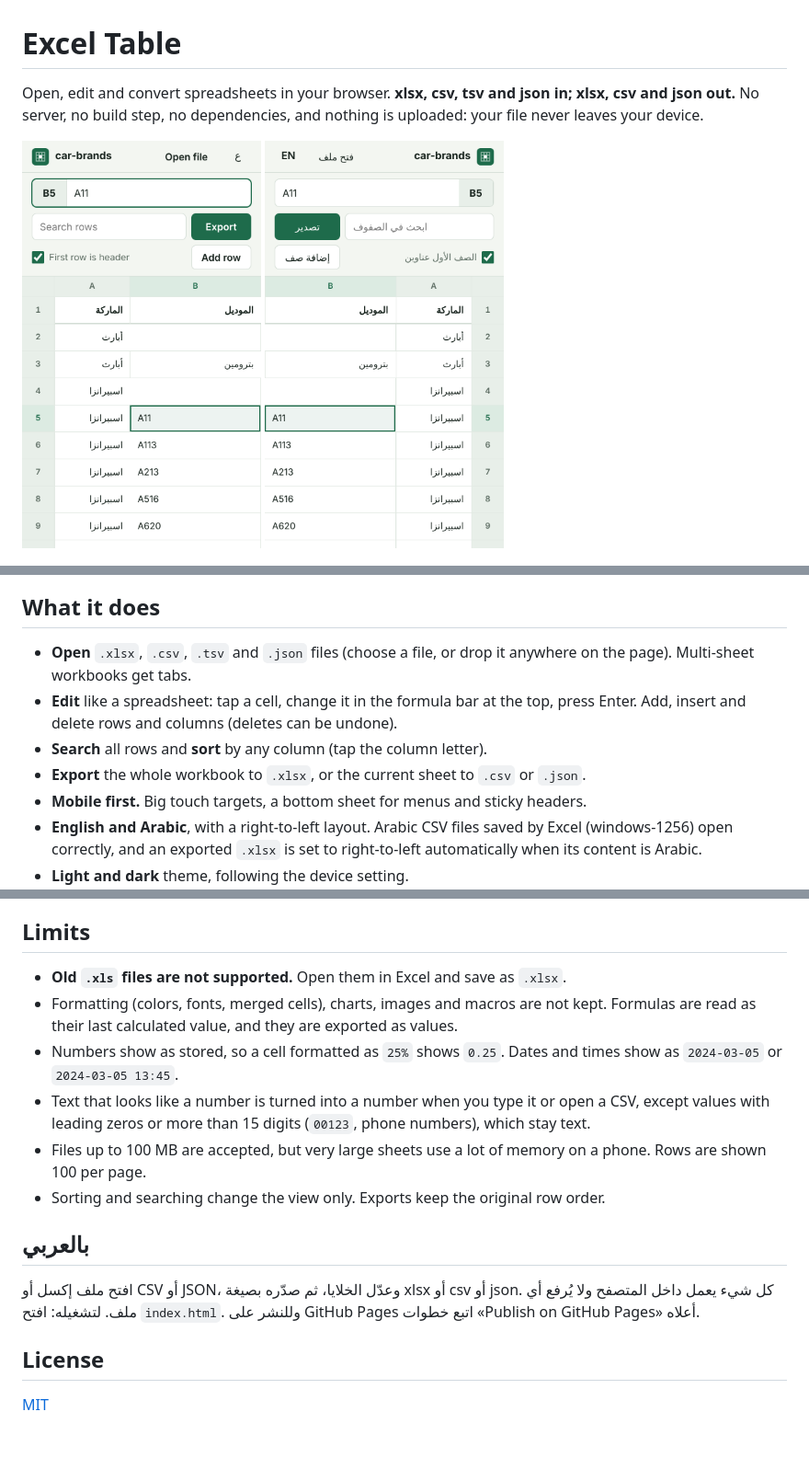
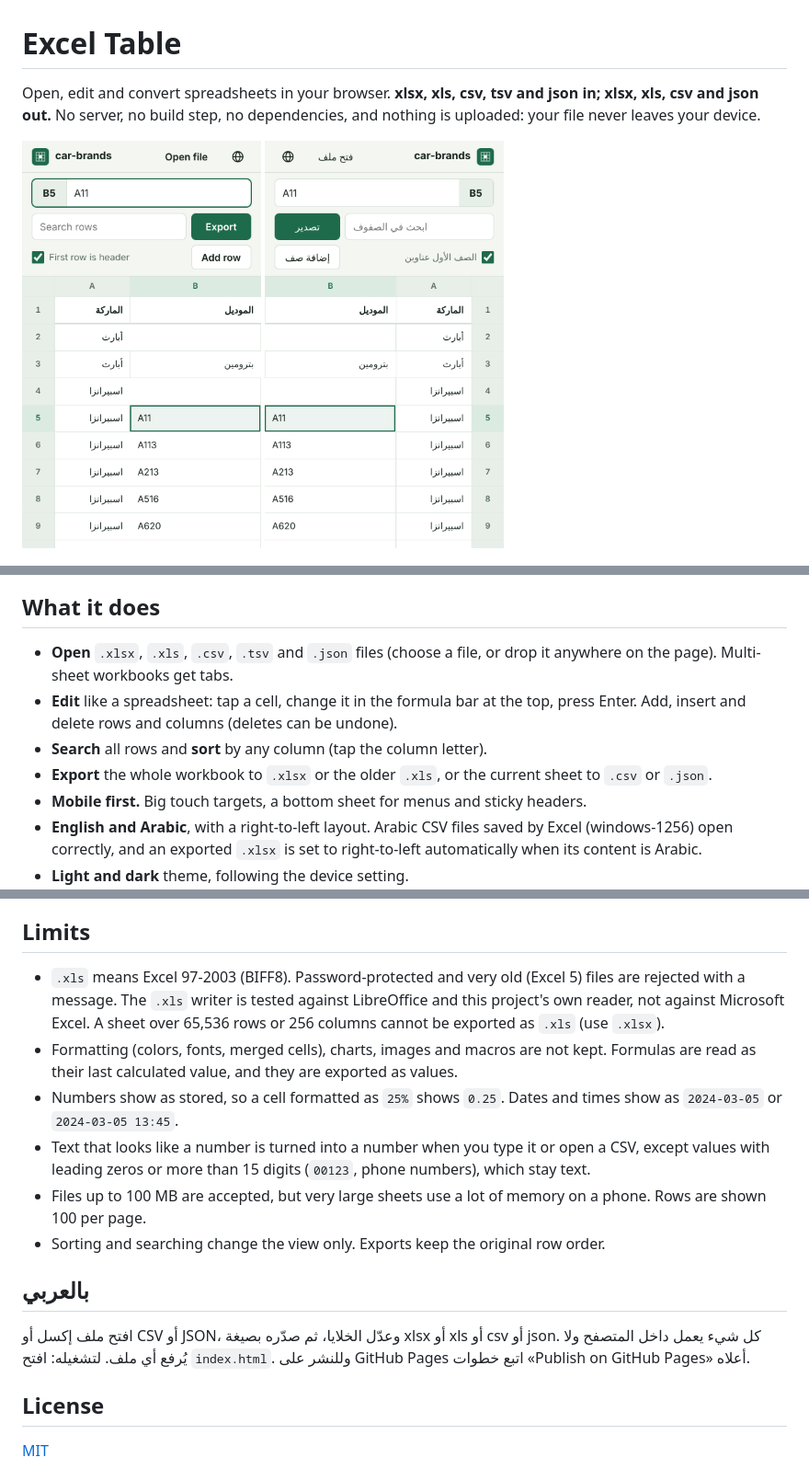
Before and after one commit to sm3rter/excel-table, a Markdown page: README.md, 3 parts joined by grey strips. Shown at 92% size. Drawn GitHub-style; pictures changed too: docs/mobile-ar.png, docs/mobile.png; blank space fills up the shorter version.

Commit message:
Upload ExcelTable.zip (extracted)

```diff
--- a/README.md
+++ b/README.md
@@ -1,6 +1,6 @@
 # Excel Table
 
-Open, edit and convert spreadsheets in your browser. **xlsx, csv, tsv and json in; xlsx, csv and json out.**
+Open, edit and convert spreadsheets in your browser. **xlsx, xls, csv, tsv and json in; xlsx, xls, csv and json out.**
 No server, no build step, no dependencies, and nothing is uploaded: your file never leaves your device.
 
 <p>
@@ -11,10 +11,10 @@ No server, no build step, no dependencies, and nothing is uploaded: your file ne
 
 ## What it does
 
-- **Open** `.xlsx`, `.csv`, `.tsv` and `.json` files (choose a file, or drop it anywhere on the page). Multi-sheet workbooks get tabs.
+- **Open** `.xlsx`, `.xls`, `.csv`, `.tsv` and `.json` files (choose a file, or drop it anywhere on the page). Multi-sheet workbooks get tabs.
 - **Edit** like a spreadsheet: tap a cell, change it in the formula bar at the top, press Enter. Add, insert and delete rows and columns (deletes can be undone).
 - **Search** all rows and **sort** by any column (tap the column letter).
-- **Export** the whole workbook to `.xlsx`, or the current sheet to `.csv` or `.json`.
+- **Export** the whole workbook to `.xlsx` or the older `.xls`, or the current sheet to `.csv` or `.json`.
 - **Mobile first.** Big touch targets, a bottom sheet for menus and sticky headers.
 - **English and Arabic**, with a right-to-left layout. Arabic CSV files saved by Excel (windows-1256) open correctly, and an exported `.xlsx` is set to right-to-left automatically when its content is Arabic.
 - **Light and dark** theme, following the device setting.
@@ -69,7 +70,7 @@ and check that files written by this project round-trip. `tests/fixtures/make_fi
 
 ## Limits
 
-- **Old `.xls` files are not supported.** Open them in Excel and save as `.xlsx`.
+- `.xls` means Excel 97-2003 (BIFF8). Password-protected and very old (Excel 5) files are rejected with a message. The `.xls` writer is tested against LibreOffice and this project's own reader, not against Microsoft Excel. A sheet over 65,536 rows or 256 columns cannot be exported as `.xls` (use `.xlsx`).
 - Formatting (colors, fonts, merged cells), charts, images and macros are not kept. Formulas are read as their last calculated value, and they are exported as values.
 - Numbers show as stored, so a cell formatted as `25%` shows `0.25`. Dates and times show as `2024-03-05` or `2024-03-05 13:45`.
 - Text that looks like a number is turned into a number when you type it or open a CSV, except values with leading zeros or more than 15 digits (`00123`, phone numbers), which stay text.
@@ -78,7 +79,7 @@ and check that files written by this project round-trip. `tests/fixtures/make_fi
 
 ## بالعربي
 
-افتح ملف إكسل أو CSV أو JSON، وعدّل الخلايا، ثم صدّره بصيغة xlsx أو csv أو json. كل شيء يعمل داخل المتصفح ولا يُرفع أي ملف.
+افتح ملف إكسل أو CSV أو JSON، وعدّل الخلايا، ثم صدّره بصيغة xlsx أو xls أو csv أو json. كل شيء يعمل داخل المتصفح ولا يُرفع أي ملف.
 لتشغيله: افتح `index.html`. وللنشر على GitHub Pages اتبع خطوات «Publish on GitHub Pages» أعلاه.
 
 ## License
```
Also changed, not shown: other parts of README.md (+1 -0 lines), docs/desktop.png, 10 other files.
